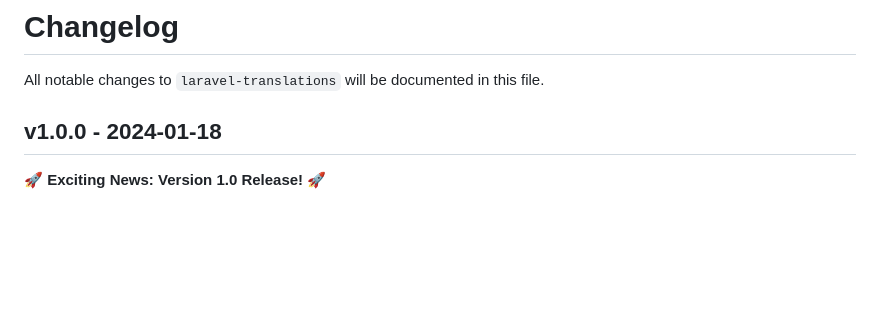
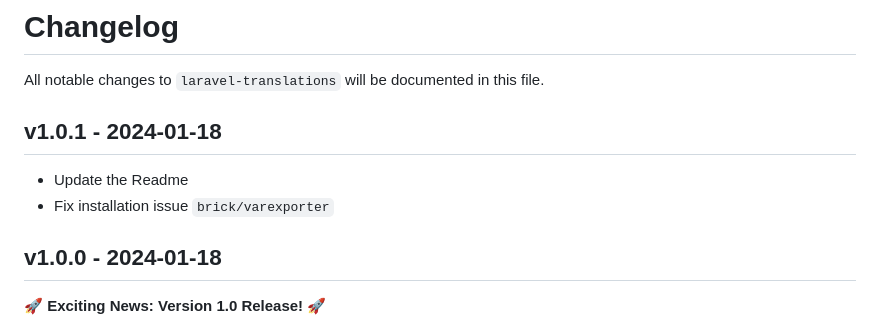
Before and after one commit to MohmmedAshraf/laravel-translations, a Markdown page: CHANGELOG.md, the part around one of its changes. Drawn GitHub-style; blank space fills up the shorter version.

Commit message:
Update CHANGELOG

```diff
--- a/CHANGELOG.md
+++ b/CHANGELOG.md
@@ -1,6 +1,11 @@
 # Changelog
 
 All notable changes to `laravel-translations` will be documented in this file.
+
+## v1.0.1 - 2024-01-18
+
+- Update the Readme
+- Fix installation issue `brick/varexporter`
 
 ## v1.0.0 - 2024-01-18
 
```
Also changed, not shown: other parts of CHANGELOG.md (+3 -0 lines).
